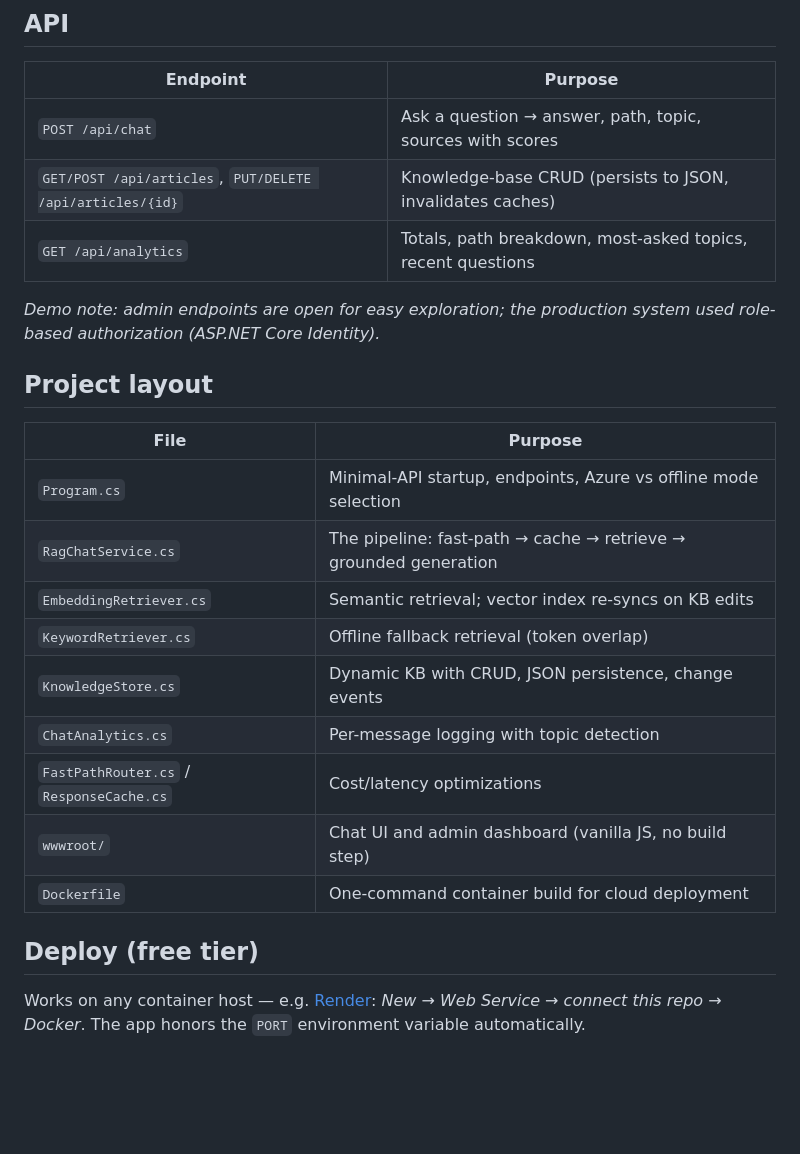
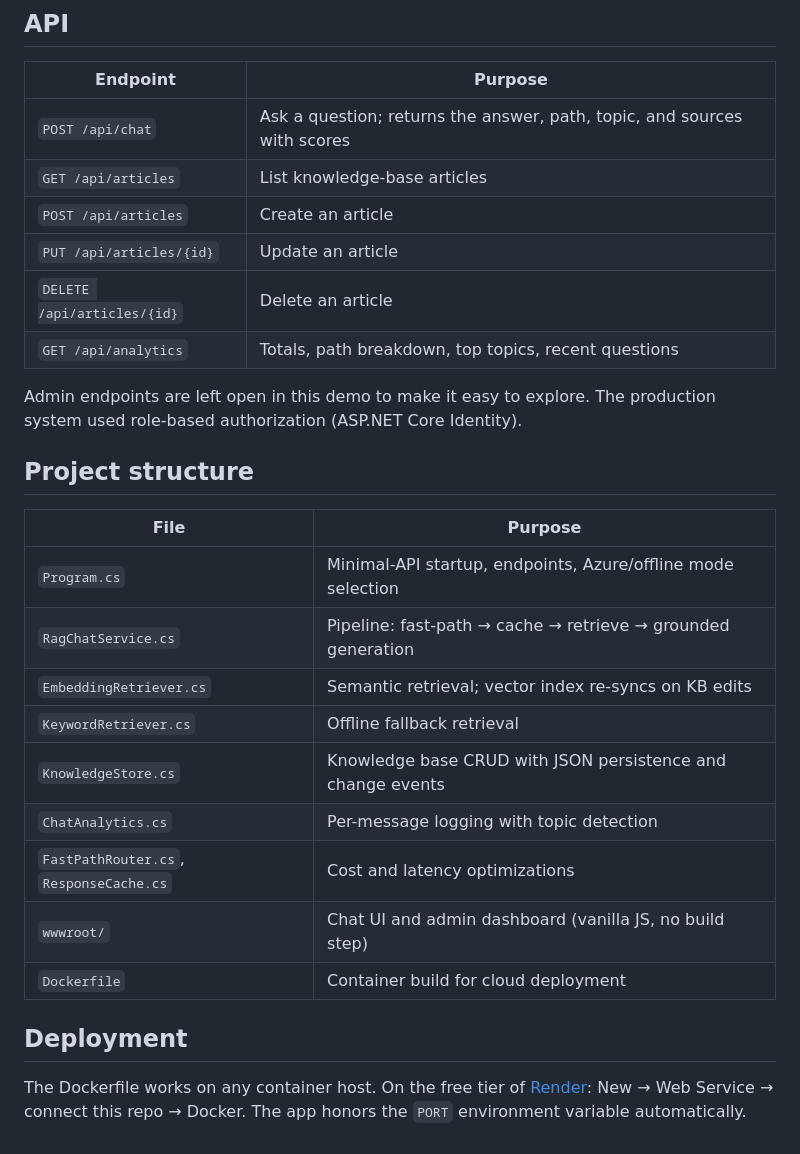
Before and after one commit to sagarai2024-collab/ConsumerChatbot, a Markdown page: README.md, the part around one of its changes. Drawn GitHub-style; blank space fills up the shorter version.

```diff
--- a/README.md
+++ b/README.md
@@ -57,26 +60,29 @@ dotnet run
 
 | Endpoint | Purpose |
 |----------|---------|
-| `POST /api/chat` | Ask a question → answer, path, topic, sources with scores |
-| `GET/POST /api/articles`, `PUT/DELETE /api/articles/{id}` | Knowledge-base CRUD (persists to JSON, invalidates caches) |
-| `GET /api/analytics` | Totals, path breakdown, most-asked topics, recent questions |
+| `POST /api/chat` | Ask a question; returns the answer, path, topic, and sources with scores |
+| `GET /api/articles` | List knowledge-base articles |
+| `POST /api/articles` | Create an article |
+| `PUT /api/articles/{id}` | Update an article |
+| `DELETE /api/articles/{id}` | Delete an article |
+| `GET /api/analytics` | Totals, path breakdown, top topics, recent questions |
 
-*Demo note: admin endpoints are open for easy exploration; the production system used role-based authorization (ASP.NET Core Identity).*
+Admin endpoints are left open in this demo to make it easy to explore. The production system used role-based authorization (ASP.NET Core Identity).
 
-## Project layout
+## Project structure
 
 | File | Purpose |
 |------|---------|
-| `Program.cs` | Minimal-API startup, endpoints, Azure vs offline mode selection |
-| `RagChatService.cs` | The pipeline: fast-path → cache → retrieve → grounded generation |
+| `Program.cs` | Minimal-API startup, endpoints, Azure/offline mode selection |
+| `RagChatService.cs` | Pipeline: fast-path → cache → retrieve → grounded generation |
 | `EmbeddingRetriever.cs` | Semantic retrieval; vector index re-syncs on KB edits |
-| `KeywordRetriever.cs` | Offline fallback retrieval (token overlap) |
-| `KnowledgeStore.cs` | Dynamic KB with CRUD, JSON persistence, change events |
+| `KeywordRetriever.cs` | Offline fallback retrieval |
+| `KnowledgeStore.cs` | Knowledge base CRUD with JSON persistence and change events |
 | `ChatAnalytics.cs` | Per-message logging with topic detection |
-| `FastPathRouter.cs` / `ResponseCache.cs` | Cost/latency optimizations |
+| `FastPathRouter.cs`, `ResponseCache.cs` | Cost and latency optimizations |
 | `wwwroot/` | Chat UI and admin dashboard (vanilla JS, no build step) |
-| `Dockerfile` | One-command container build for cloud deployment |
+| `Dockerfile` | Container build for cloud deployment |
 
-## Deploy (free tier)
+## Deployment
 
-Works on any container host — e.g. [Render](https://render.com): *New → Web Service → connect this repo → Docker*. The app honors the `PORT` environment variable automatically.
+The Dockerfile works on any container host. On the free tier of [Render](https://render.com): New → Web Service → connect this repo → Docker. The app honors the `PORT` environment variable automatically.
```
Also changed, not shown: other parts of README.md (+39 -36 lines).
